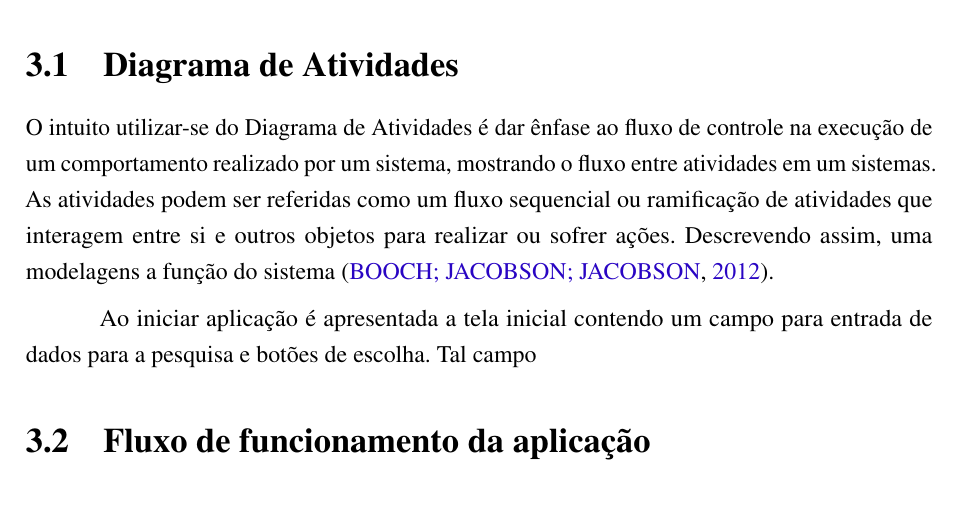
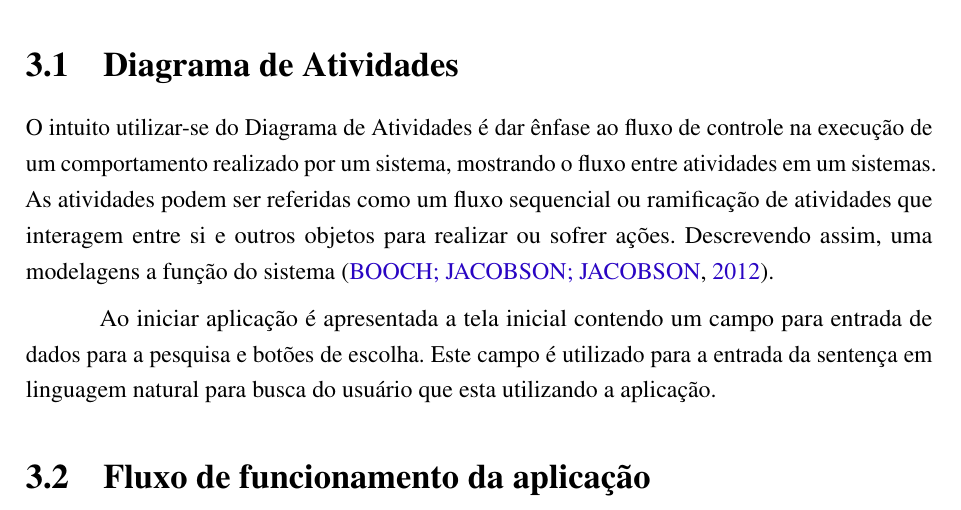
Before and after one commit to nitaicharan/TCC, a LaTeX thesis (Modelo AbnTex2/TCC.tex, which reads Modelo AbnTex2/textuais/capitulo3/diagact.tex): part of page 22 of 26, cut so that both start at the same text. Compiled offline with pdfLaTeX.

Commit message:
Update domingo 02 junho 2019, 10:22:56

```diff
--- a/Modelo AbnTex2/textuais/capitulo3/diagact.tex
+++ b/Modelo AbnTex2/textuais/capitulo3/diagact.tex
@@ -1,3 +1,3 @@
 O intuito utilizar-se do Diagrama de Atividades é dar ênfase ao fluxo de controle na execução de um comportamento realizado por um sistema, mostrando o fluxo entre atividades em um sistemas. As atividades podem ser referidas como um fluxo sequencial ou ramificação de atividades que interagem entre si e outros objetos para realizar ou sofrer ações. Descrevendo assim, uma modelagens a função do sistema \cite{Booch:2012}.
 
-Ao iniciar aplicação é apresentada a tela inicial contendo um campo para entrada de dados para a pesquisa e botões de escolha. Tal campo
+Ao iniciar aplicação é apresentada a tela inicial contendo um campo para entrada de dados para a pesquisa e botões de escolha. Este campo é utilizado para a entrada da sentença em linguagem natural para busca do usuário que esta utilizando a aplicação.
```
Also changed, not shown: Modelo AbnTex2/TCC.pdf, Modelo AbnTex2/imagens/diagact.eps, Modelo AbnTex2/imagens/pretty.eps, 5 other files.
